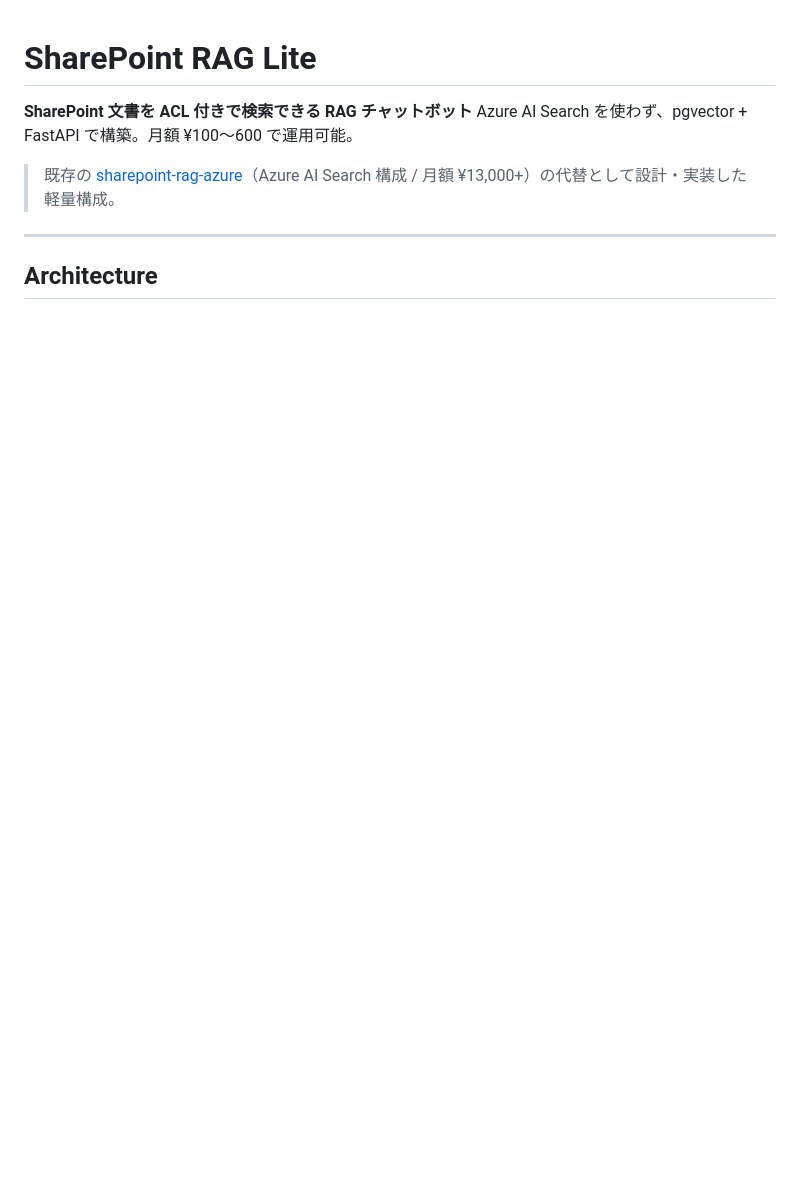
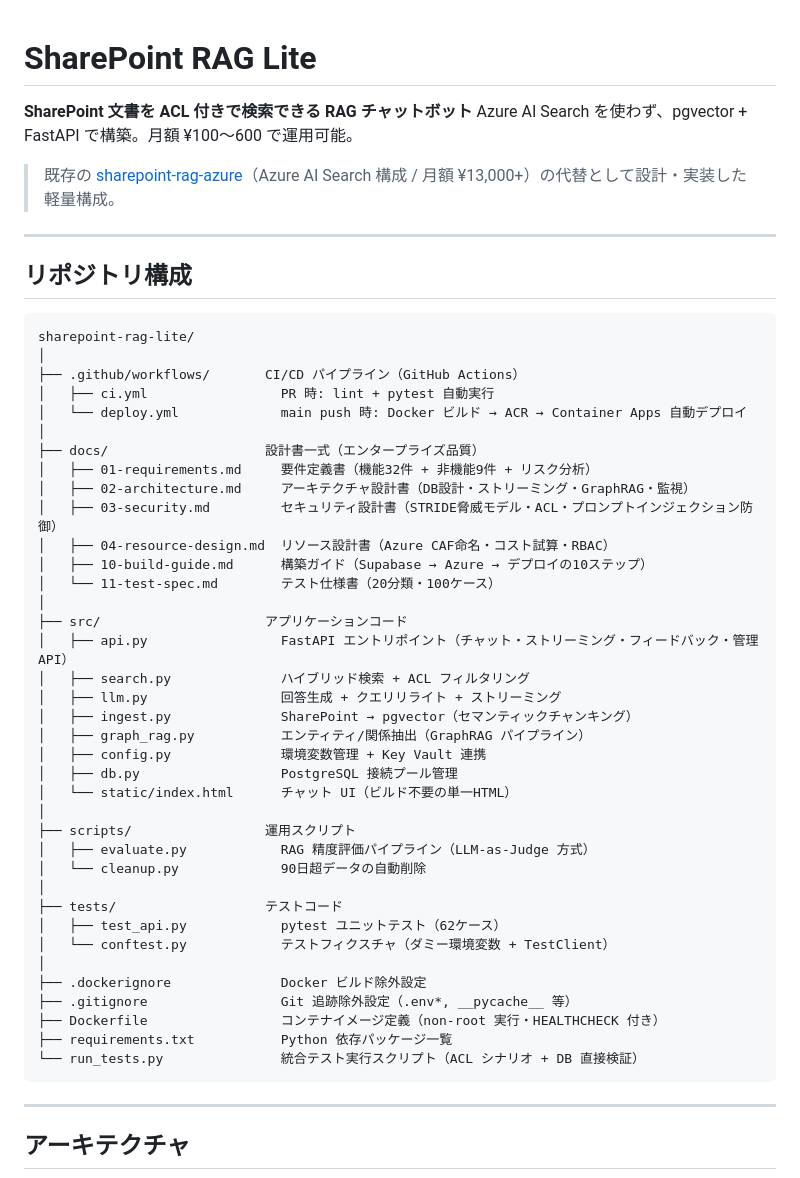
Before and after one commit to delight-ihara/sharepoint-rag-lite, a Markdown page: README.md, the part around one of its changes. GitHub-like rendering; blank space fills up the shorter version.

````diff
--- a/README.md
+++ b/README.md
@@ -11,7 +11,51 @@ Azure AI Search を使わず、pgvector + FastAPI で構築。月額 ¥100〜600
 
 ---
 
-## Architecture
+## リポジトリ構成
+
+```
+sharepoint-rag-lite/
+│
+├── .github/workflows/       CI/CD パイプライン（GitHub Actions）
+│   ├── ci.yml                 PR 時: lint + pytest 自動実行
+│   └── deploy.yml             main push 時: Docker ビルド → ACR → Container Apps 自動デプロイ
+│
+├── docs/                    設計書一式（エンタープライズ品質）
+│   ├── 01-requirements.md     要件定義書（機能32件 + 非機能9件 + リスク分析）
+│   ├── 02-architecture.md     アーキテクチャ設計書（DB設計・ストリーミング・GraphRAG・監視）
+│   ├── 03-security.md         セキュリティ設計書（STRIDE脅威モデル・ACL・プロンプトインジェクション防御）
+│   ├── 04-resource-design.md  リソース設計書（Azure CAF命名・コスト試算・RBAC）
+│   ├── 10-build-guide.md      構築ガイド（Supabase → Azure → デプロイの10ステップ）
+│   └── 11-test-spec.md        テスト仕様書（20分類・100ケース）
+│
+├── src/                     アプリケーションコード
+│   ├── api.py                 FastAPI エントリポイント（チャット・ストリーミング・フィードバック・管理API）
+│   ├── search.py              ハイブリッド検索 + ACL フィルタリング
+│   ├── llm.py                 回答生成 + クエリリライト + ストリーミング
+│   ├── ingest.py              SharePoint → pgvector（セマンティックチャンキング）
+│   ├── graph_rag.py           エンティティ/関係抽出（GraphRAG パイプライン）
+│   ├── config.py              環境変数管理 + Key Vault 連携
+│   ├── db.py                  PostgreSQL 接続プール管理
+│   └── static/index.html      チャット UI（ビルド不要の単一HTML）
+│
+├── scripts/                 運用スクリプト
+│   ├── evaluate.py            RAG 精度評価パイプライン（LLM-as-Judge 方式）
+│   └── cleanup.py             90日超データの自動削除
+│
+├── tests/                   テストコード
+│   ├── test_api.py            pytest ユニットテスト（62ケース）
+│   └── conftest.py            テストフィクスチャ（ダミー環境変数 + TestClient）
+│
+├── .dockerignore              Docker ビルド除外設定
+├── .gitignore                 Git 追跡除外設定（.env*, __pycache__ 等）
+├── Dockerfile                 コンテナイメージ定義（non-root 実行・HEALTHCHECK 付き）
+├── requirements.txt           Python 依存パッケージ一覧
+└── run_tests.py               統合テスト実行スクリプト（ACL シナリオ + DB 直接検証）
+```
+
+---
+
+## アーキテクチャ
 
 ```mermaid
 graph TB
````
Also changed, not shown: other parts of README.md (+108 -149 lines).
